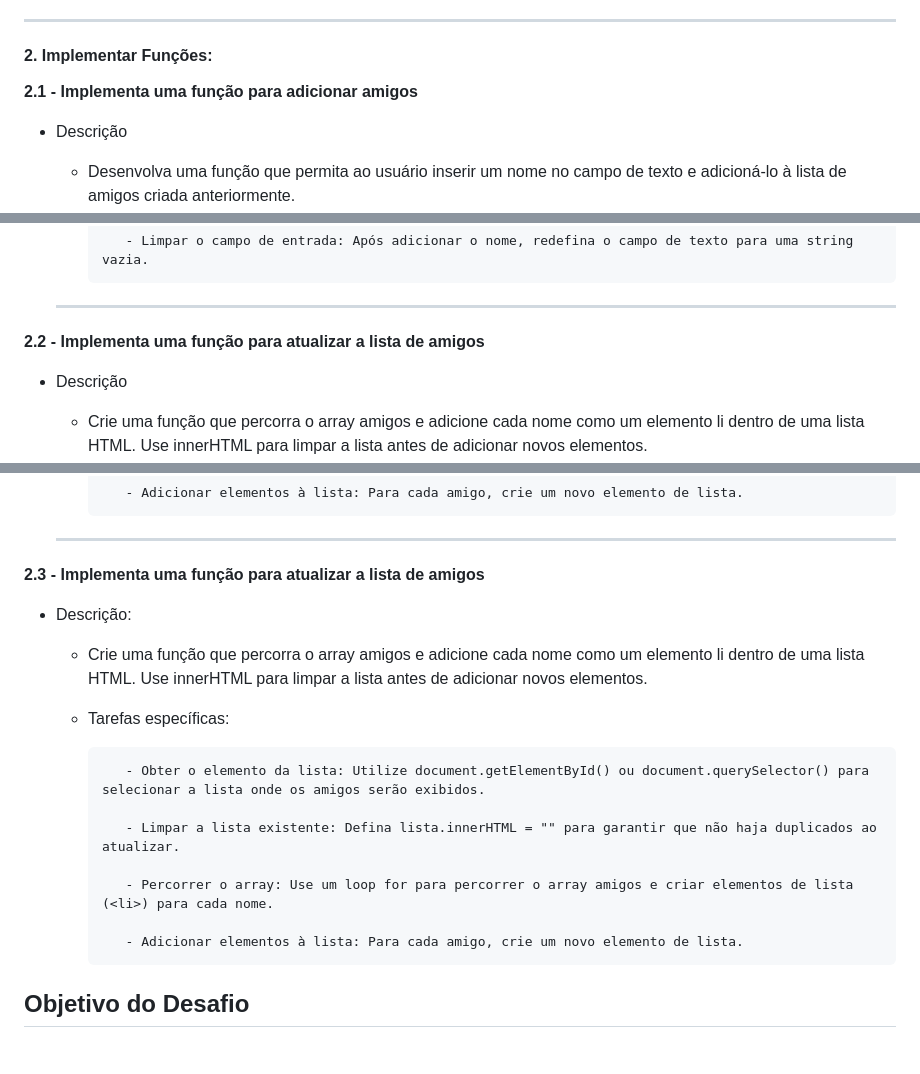
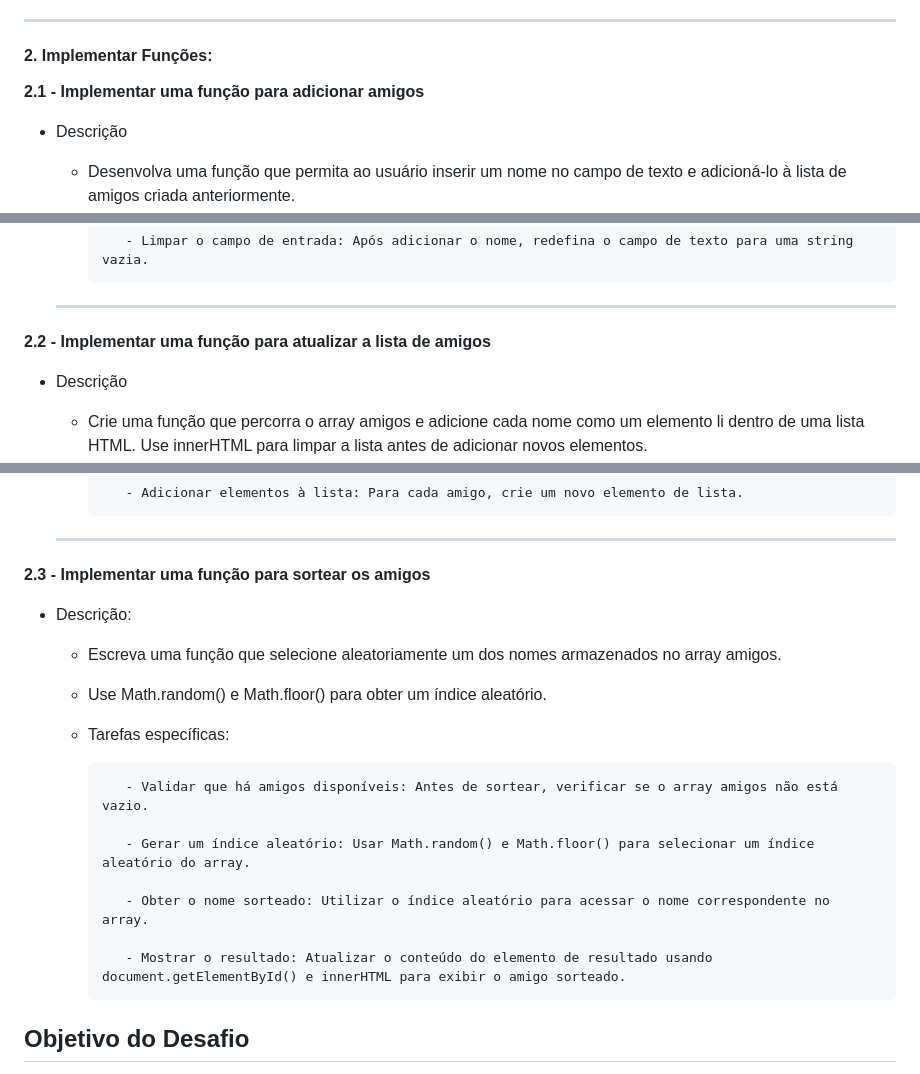
Before and after one commit to marcelfcampos/Amigo-Secreto-Challengs, a Markdown page: README.md, 3 parts joined by grey strips. Rendered like a GitHub page.

Commit message:
docs: atualização README

```diff
--- a/README.md
+++ b/README.md
@@ -45,7 +45,7 @@ O usuário pode adicionar nomes de amigos em uma lista e, em seguida, realizar o
 
 #### 2. Implementar Funções:
 
-**2.1 - Implementa uma função para adicionar amigos**
+**2.1 - Implementar uma função para adicionar amigos**
 
 - Descrição
 
@@ -65,7 +65,7 @@ O usuário pode adicionar nomes de amigos em uma lista e, em seguida, realizar o
 
   ***
 
-**2.2 - Implementa uma função para atualizar a lista de amigos**
+**2.2 - Implementar uma função para atualizar a lista de amigos**
 
 - Descrição
 
@@ -83,21 +83,22 @@ O usuário pode adicionar nomes de amigos em uma lista e, em seguida, realizar o
 
   ***
 
-**2.3 - Implementa uma função para atualizar a lista de amigos**
+**2.3 - Implementar uma função para sortear os amigos**
 
 - Descrição:
 
-  - Crie uma função que percorra o array amigos e adicione cada nome como um elemento li dentro de uma lista HTML. Use innerHTML para limpar a lista antes de adicionar novos elementos.
+  - Escreva uma função que selecione aleatoriamente um dos nomes armazenados no array amigos.
+  - Use Math.random() e Math.floor() para obter um índice aleatório.
 
   - Tarefas específicas:
 
-           - Obter o elemento da lista: Utilize document.getElementById() ou document.querySelector() para selecionar a lista onde os amigos serão exibidos.
+           - Validar que há amigos disponíveis: Antes de sortear, verificar se o array amigos não está vazio.
 
-           - Limpar a lista existente: Defina lista.innerHTML = "" para garantir que não haja duplicados ao atualizar.
+           - Gerar um índice aleatório: Usar Math.random() e Math.floor() para selecionar um índice aleatório do array.
 
-           - Percorrer o array: Use um loop for para percorrer o array amigos e criar elementos de lista (<li>) para cada nome.
+           - Obter o nome sorteado: Utilizar o índice aleatório para acessar o nome correspondente no array.
 
-           - Adicionar elementos à lista: Para cada amigo, crie um novo elemento de lista.
+           - Mostrar o resultado: Atualizar o conteúdo do elemento de resultado usando document.getElementById() e innerHTML para exibir o amigo sorteado.
 
 ## Objetivo do Desafio
 
```
